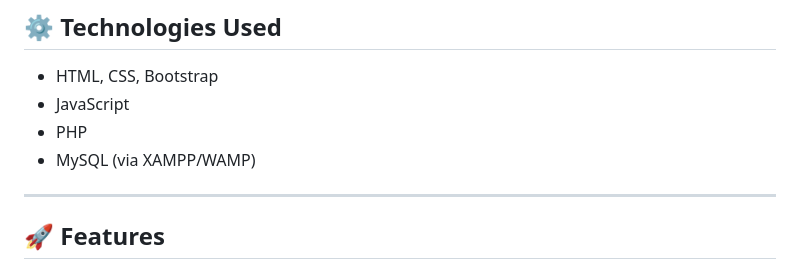
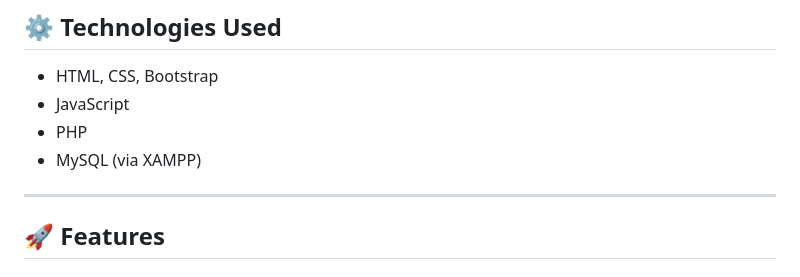
Before and after one commit to Kasunibhagya18/Interactive_Web_App, a Markdown page: README.md, the part around the change. Drawn GitHub-style.

```diff
--- a/README.md
+++ b/README.md
@@ -19,7 +19,7 @@ The application includes:
 * HTML, CSS, Bootstrap
 * JavaScript
 * PHP
-* MySQL (via XAMPP/WAMP)
+* MySQL (via XAMPP)
 
 ---
 
```
